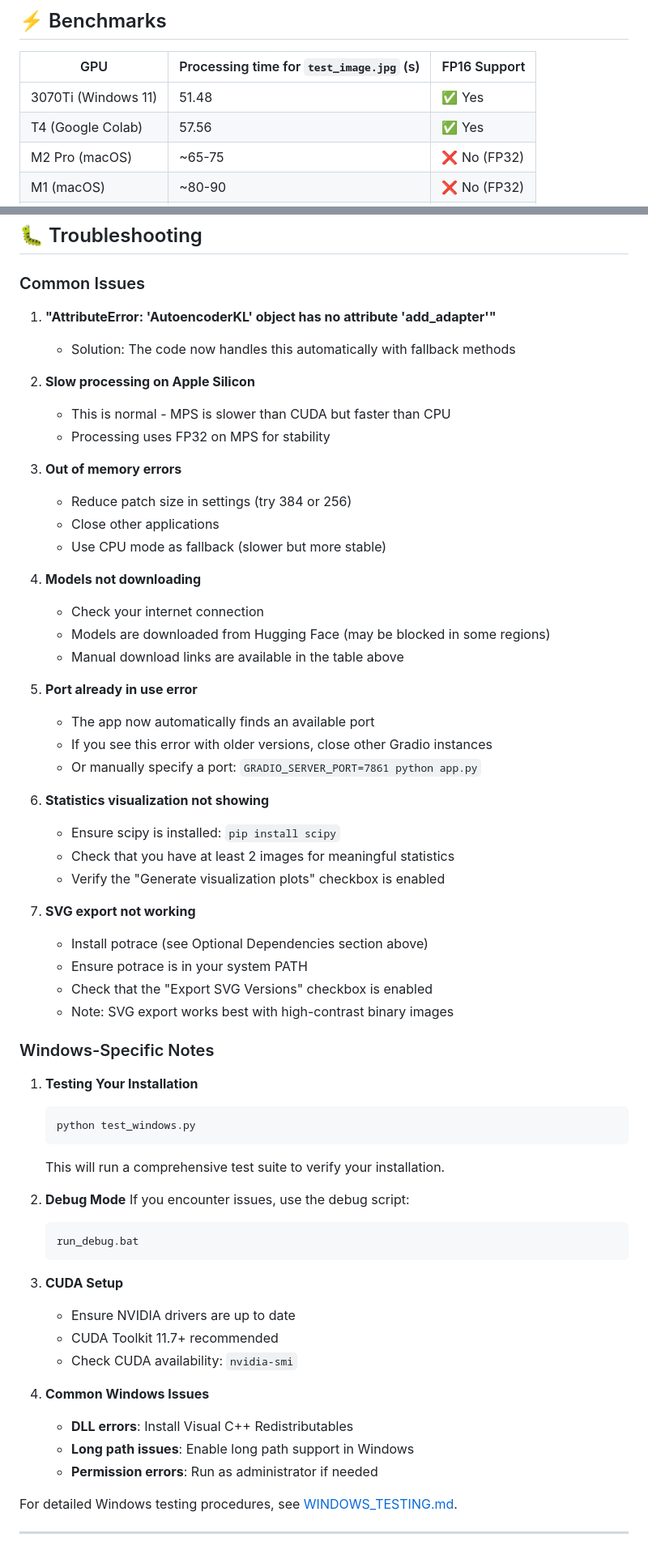
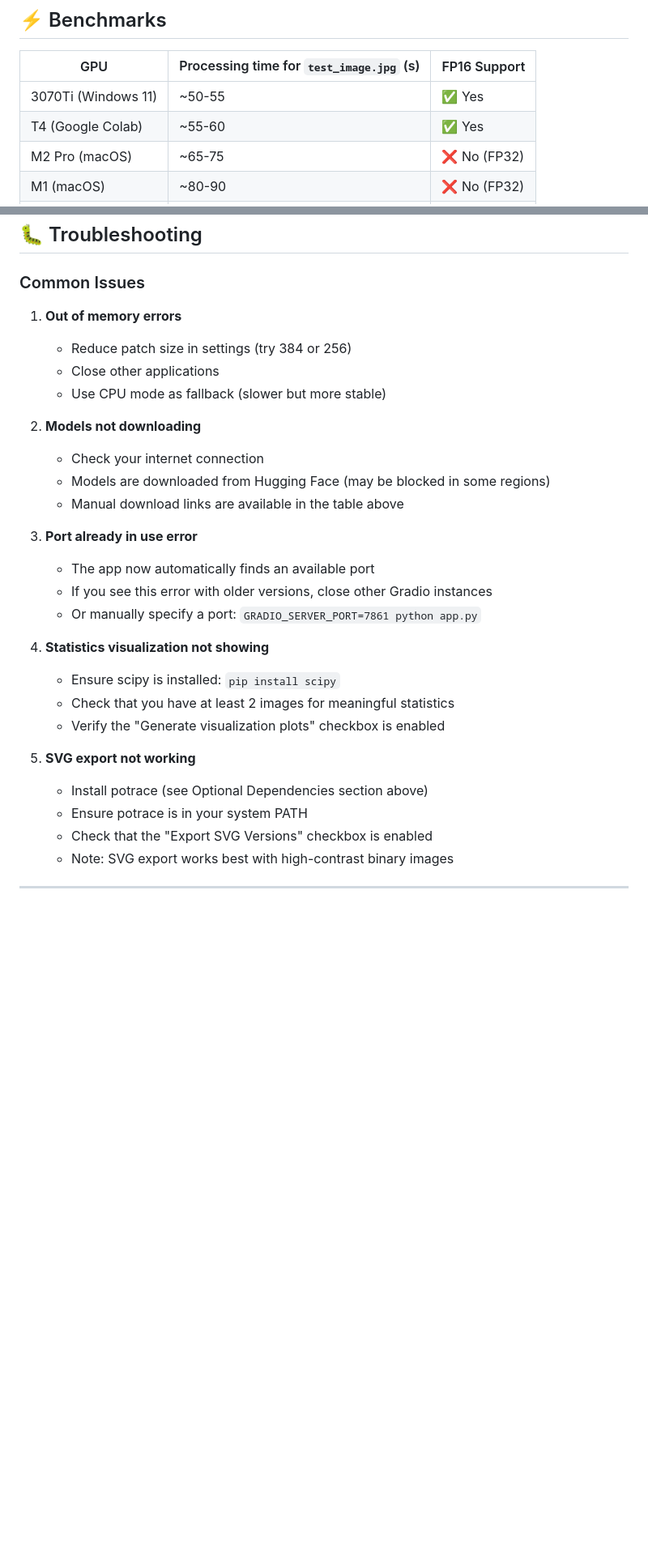
Before and after one commit to lrncrd/PyPotteryInk, a Markdown page: README.md, 2 parts joined by grey strips. Shown: that part at 81% size. Rendered like a GitHub page; blank space fills up the shorter version.

````diff
--- a/README.md
+++ b/README.md
@@ -106,8 +112,8 @@ All models support custom fine-tuning for specific archaeological contexts or st
 
 | GPU                 | Processing time for `test_image.jpg` (s) | FP16 Support |
 | ------------------- | -------------------------------- | ------------ |
-| 3070Ti (Windows 11) | 51.48                            | ✅ Yes        |
-| T4 (Google Colab)   | 57.56                            | ✅ Yes        |
+| 3070Ti (Windows 11) | ~50-55                     | ✅ Yes        |
+| T4 (Google Colab)   | ~55-60                           | ✅ Yes        |
 | M2 Pro (macOS)      | ~65-75                          | ❌ No (FP32)  |
 | M1 (macOS)          | ~80-90                          | ❌ No (FP32)  |
 | CPU (i7-9700K)     | ~300-400                        | ❌ No (FP32)  |
@@ -243,63 +248,31 @@ pip install -r requirements.txt
 
 ### Common Issues
 
-1. **"AttributeError: 'AutoencoderKL' object has no attribute 'add_adapter'"**
-   - Solution: The code now handles this automatically with fallback methods
 
-2. **Slow processing on Apple Silicon**
-   - This is normal - MPS is slower than CUDA but faster than CPU
-   - Processing uses FP32 on MPS for stability
-
-3. **Out of memory errors**
+1. **Out of memory errors**
    - Reduce patch size in settings (try 384 or 256)
    - Close other applications
    - Use CPU mode as fallback (slower but more stable)
 
-4. **Models not downloading**
+2. **Models not downloading**
    - Check your internet connection
    - Models are downloaded from Hugging Face (may be blocked in some regions)
    - Manual download links are available in the table above
 
-5. **Port already in use error**
+3. **Port already in use error**
    - The app now automatically finds an available port
    - If you see this error with older versions, close other Gradio instances
    - Or manually specify a port: `GRADIO_SERVER_PORT=7861 python app.py`
 
-6. **Statistics visualization not showing**
+4. **Statistics visualization not showing**
    - Ensure scipy is installed: `pip install scipy`
    - Check that you have at least 2 images for meaningful statistics
    - Verify the "Generate visualization plots" checkbox is enabled
 
-7. **SVG export not working**
+5. **SVG export not working**
    - Install potrace (see Optional Dependencies section above)
    - Ensure potrace is in your system PATH
    - Check that the "Export SVG Versions" checkbox is enabled
    - Note: SVG export works best with high-contrast binary images
 
-### Windows-Specific Notes
-
-1. **Testing Your Installation**
-   ```bash
-   python test_windows.py
-   ```
-   This will run a comprehensive test suite to verify your installation.
-
-2. **Debug Mode**
-   If you encounter issues, use the debug script:
-   ```bash
-   run_debug.bat
-   ```
-
-3. **CUDA Setup**
-   - Ensure NVIDIA drivers are up to date
-   - CUDA Toolkit 11.7+ recommended
-   - Check CUDA availability: `nvidia-smi`
-
-4. **Common Windows Issues**
-   - **DLL errors**: Install Visual C++ Redistributables
-   - **Long path issues**: Enable long path support in Windows
-   - **Permission errors**: Run as administrator if needed
-
-For detailed Windows testing procedures, see [WINDOWS_TESTING.md](WINDOWS_TESTING.md).
-
 ---
````
Also changed, not shown: other parts of README.md (+8 -3 lines), WINDOWS_TESTING.md (deleted, +0 -336 lines), imgs/gui_example.png (added), 17 other files.
